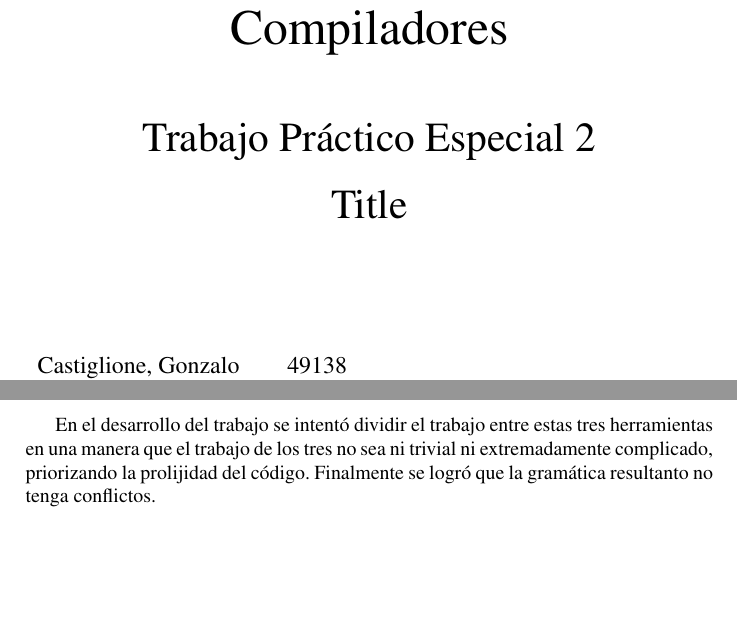
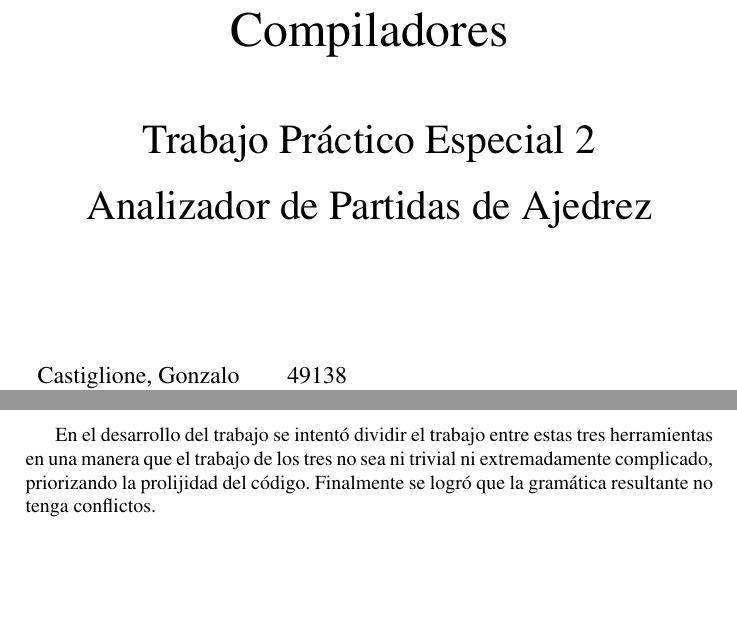
Before and after one commit to gcastigl/ATLC2011C2_TP2, a LaTeX document (doc/informe.tex): two parts of pages 1 and 7 of 8, joined at a grey line, cut so that both start at the same text. Compiled offline with pdfLaTeX.

Commit message:
typos y una boludes del parser

```diff
--- a/doc/informe.tex
+++ b/doc/informe.tex
@@ -29,7 +29,7 @@
 		\vspace{1cm}
 		\huge{Trabajo Práctico Especial 2} \\
 		\vspace{0.3cm}
-		\huge{Title}
+		\huge{Analizador de Partidas de Ajedrez}
 	\end{center}
 	\vspace{2cm}
 	\large{
@@ -196,7 +196,7 @@ más trabajo al parser.
 \end{itemize}
 
 En el desarrollo del trabajo se intentó dividir el trabajo entre estas tres herramientas en una manera que el trabajo de los tres no sea ni trivial ni
-extremadamente complicado, priorizando la prolijidad del código. Finalmente se logró que la gramática resultanto no tenga conflictos.
+extremadamente complicado, priorizando la prolijidad del código. Finalmente se logró que la gramática resultante no tenga conflictos.
 
 
 \newpage
```
Also changed, not shown: doc/informe.tex (2 more changed lines), 1 other file.
